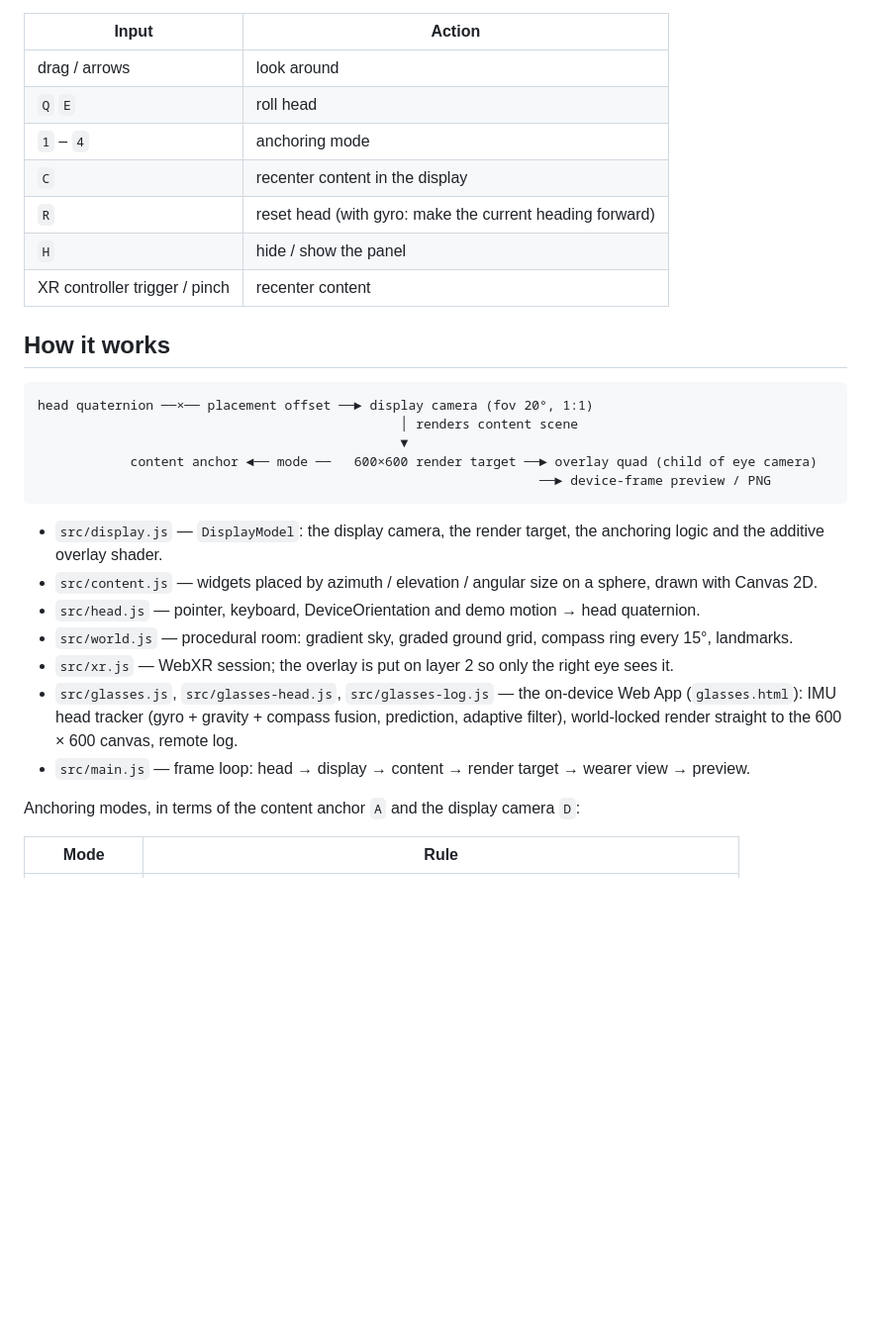
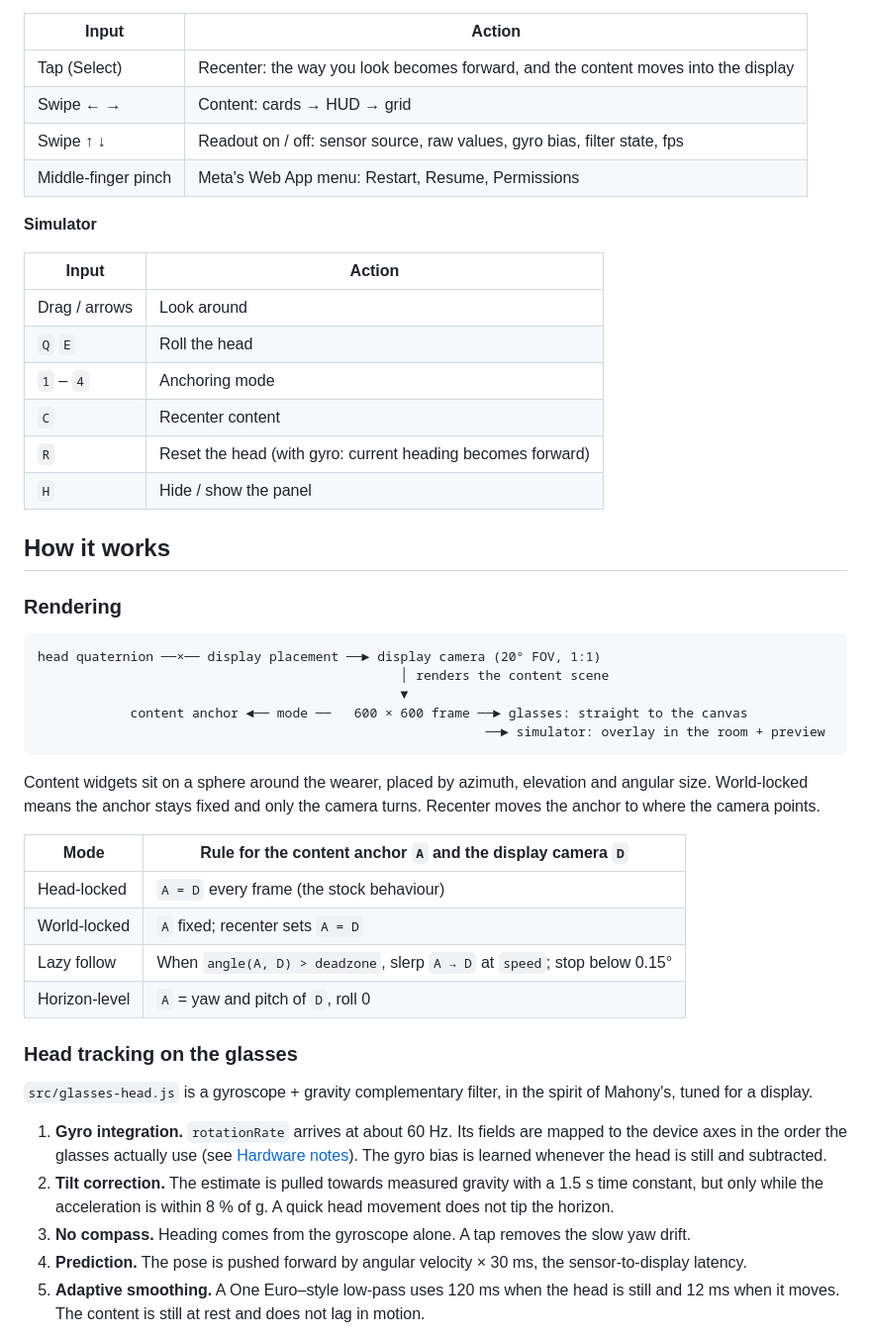
Before and after one commit to fantaslAb/DemiDoF, a Markdown page: README.md, the part around one of its changes. Shown at 99% size. Rendered like a GitHub page; blank space fills up the shorter version.

````diff
--- a/README.md
+++ b/README.md
@@ -41,34 +85,58 @@ Windows. Accept the certificate warning once on the phone / headset.
 | Input | Action |
 | --- | --- |
-| drag / arrows | look around |
-| `Q` `E` | roll head |
-| `1` – `4` | anchoring mode |
-| `C` | recenter content in the display |
-| `R` | reset head (with gyro: make the current heading forward) |
-| `H` | hide / show the panel |
-| XR controller trigger / pinch | recenter content |
+| Tap (Select) | Recenter: the way you look becomes forward, and the content moves into the display |
+| Swipe ← → | Content: cards → HUD → grid |
+| Swipe ↑ ↓ | Readout on / off: sensor source, raw values, gyro bias, filter state, fps |
+| Middle-finger pinch | Meta's Web App menu: Restart, Resume, Permissions |
+
+**Simulator**
+
+| Input | Action |
+| --- | --- |
+| Drag / arrows | Look around |
+| `Q` `E` | Roll the head |
+| `1` – `4` | Anchoring mode |
+| `C` | Recenter content |
+| `R` | Reset the head (with gyro: current heading becomes forward) |
+| `H` | Hide / show the panel |
 
 ## How it works
 
+### Rendering
+
 ```
-head quaternion ──×── placement offset ──► display camera (fov 20°, 1:1)
-                                               │ renders content scene
+head quaternion ──×── display placement ──► display camera (20° FOV, 1:1)
+                                               │ renders the content scene
                                                ▼
-            content anchor ◄── mode ──   600×600 render target ──► overlay quad (child of eye camera)
-                                                                 ──► device-frame preview / PNG
+            content anchor ◄── mode ──   600 × 600 frame ──► glasses: straight to the canvas
+                                                          ──► simulator: overlay in the room + preview
 ```
 
-* `src/display.js` — `DisplayModel`: the display camera, the render target, the anchoring logic and the
-  additive overlay shader.
-* `src/content.js` — widgets placed by azimuth / elevation / angular size on a sphere, drawn with Canvas 2D.
-* `src/head.js` — pointer, keyboard, DeviceOrientation and demo motion → head quaternion.
-* `src/world.js` — procedural room: gradient sky, graded ground grid, compass ring every 15°, landmarks.
-* `src/xr.js` — WebXR session; the overlay is put on layer 2 so only the right eye sees it.
-* `src/glasses.js`, `src/glasses-head.js`, `src/glasses-log.js` — the on-device Web App
-  (`glasses.html`): IMU head tracker (gyro + gravity + compass fusion, prediction, adaptive filter),
-  world-locked render straight to the 600 × 600 canvas, remote log.
-* `src/main.js` — frame loop: head → display → content → render target → wearer view → preview.
+Content widgets sit on a sphere around the wearer, placed by azimuth, elevation and angular size.
+World-locked means the anchor stays fixed and only the camera turns. Recenter moves the anchor to
+where the camera points.
 
-Anchoring modes, in terms of the content anchor `A` and the display camera `D`:
+| Mode | Rule for the content anchor `A` and the display camera `D` |
+| --- | --- |
+| Head-locked | `A = D` every frame (the stock behaviour) |
+| World-locked | `A` fixed; recenter sets `A = D` |
+| Lazy follow | When `angle(A, D) > deadzone`, slerp `A → D` at `speed`; stop below 0.15° |
+| Horizon-level | `A` = yaw and pitch of `D`, roll 0 |
 
-| Mode | Rule |
+### Head tracking on the glasses
+
+`src/glasses-head.js` is a gyroscope + gravity complementary filter, in the spirit of Mahony's,
+tuned for a display.
+
+1. **Gyro integration.** `rotationRate` arrives at about 60 Hz. Its fields are mapped to the device
+   axes in the order the glasses actually use (see [Hardware notes](#hardware-notes)). The gyro bias
+   is learned whenever the head is still and subtracted.
+2. **Tilt correction.** The estimate is pulled towards measured gravity with a 1.5 s time constant,
+   but only while the acceleration is within 8 % of g. A quick head movement does not tip the
+   horizon.
+3. **No compass.** Heading comes from the gyroscope alone. A tap removes the slow yaw drift.
+4. **Prediction.** The pose is pushed forward by angular velocity × 30 ms, the sensor-to-display
+   latency.
+5. **Adaptive smoothing.** A One Euro–style low-pass uses 120 ms when the head is still and 12 ms
+   when it moves. The content is still at rest and does not lag in motion.
+
````
Also changed, not shown: other parts of README.md (+141 -131 lines), docs/glasses.png (added), 1 other file.
